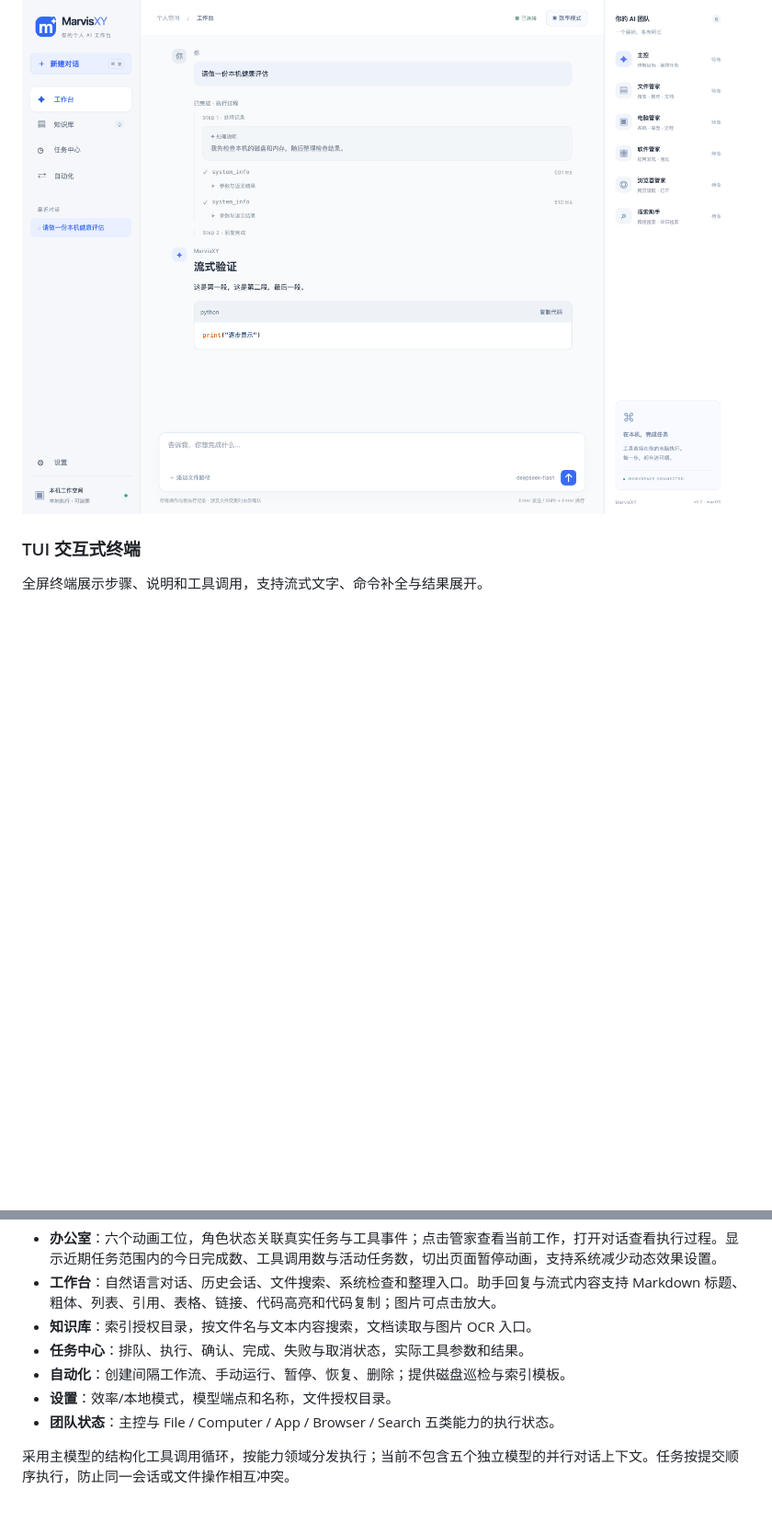
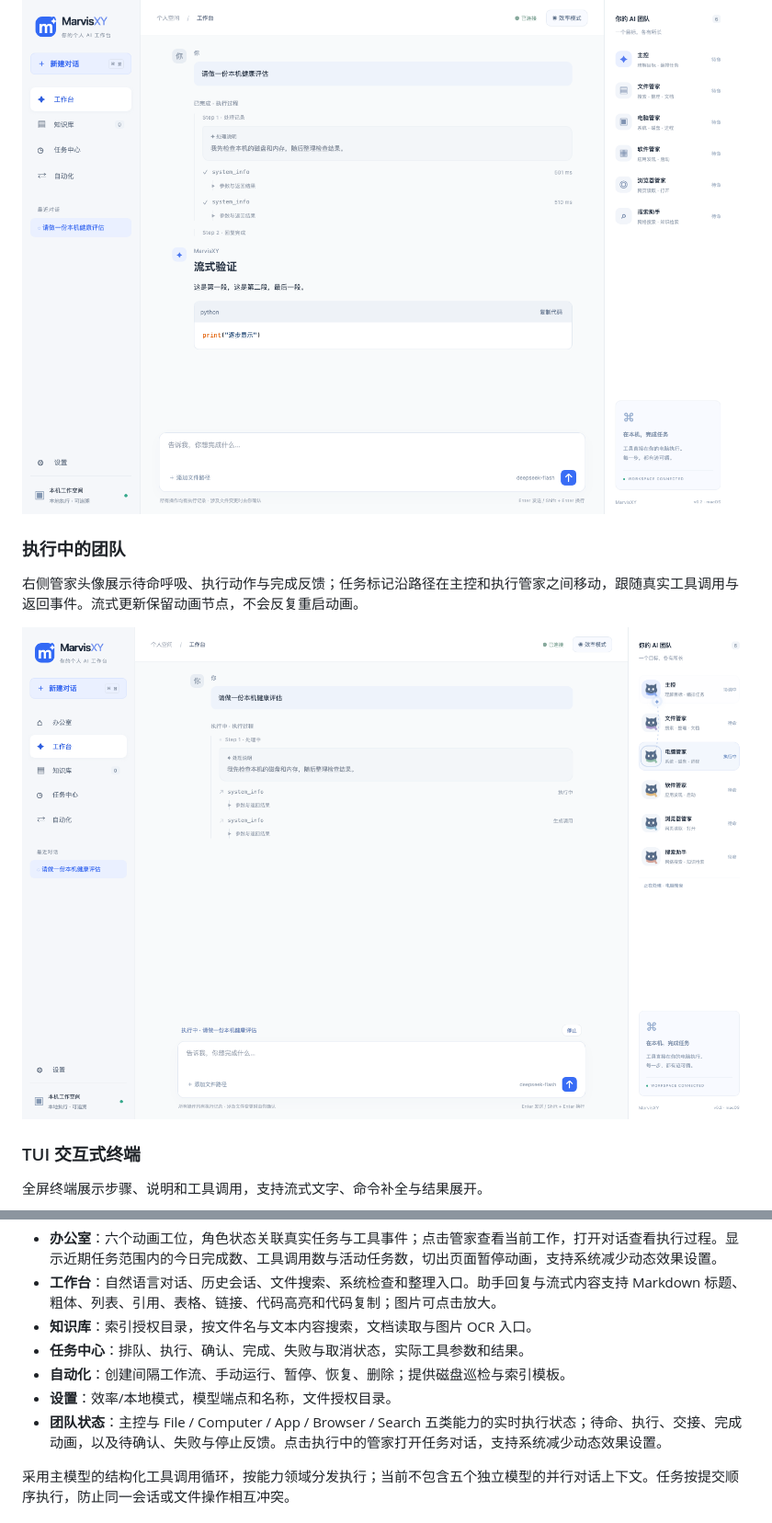
Before and after one commit to xywen97/Marvis-Pro, a Markdown page: README.md, 2 parts joined by grey strips. Shown at 92% size. GitHub-like rendering; pictures changed too: docs/screenshots/team.png (added); blank space fills up the shorter version.

```diff
--- a/README.md
+++ b/README.md
@@ -17,6 +17,12 @@ macOS 个人 AI 工作台与全屏交互式终端。桌面 App、浏览器工作
 按 step 展示执行过程，工具结果可折叠；回复支持 Markdown 表格和代码高亮。
 
 ![MarvisXY App 工作台：执行步骤、折叠工具结果与代码高亮](docs/screenshots/app.png)
+
+### 执行中的团队
+
+右侧管家头像展示待命呼吸、执行动作与完成反馈；任务标记沿路径在主控和执行管家之间移动，跟随真实工具调用与返回事件。流式更新保留动画节点，不会反复重启动画。
+
+![MarvisXY 运行面板：电脑管家执行任务，主控协调与任务交接](docs/screenshots/team.png)
 
 ### TUI 交互式终端
 
@@ -75,7 +81,7 @@ App 启动后，再启动 TUI 会自动复用同一后台引擎；TUI 关闭不
 - **任务中心**：排队、执行、确认、完成、失败与取消状态，实际工具参数和结果。
 - **自动化**：创建间隔工作流、手动运行、暂停、恢复、删除；提供磁盘巡检与索引模板。
 - **设置**：效率/本地模式，模型端点和名称，文件授权目录。
-- **团队状态**：主控与 File / Computer / App / Browser / Search 五类能力的执行状态。
+- **团队状态**：主控与 File / Computer / App / Browser / Search 五类能力的实时执行状态；待命、执行、交接、完成动画，以及待确认、失败与停止反馈。点击执行中的管家打开任务对话，支持系统减少动态效果设置。
 
 采用主模型的结构化工具调用循环，按能力领域分发执行；当前不包含五个独立模型的并行对话上下文。任务按提交顺序执行，防止同一会话或文件操作相互冲突。
 
```
Also changed, not shown: docs/screenshots/office.png, 6 other files.
